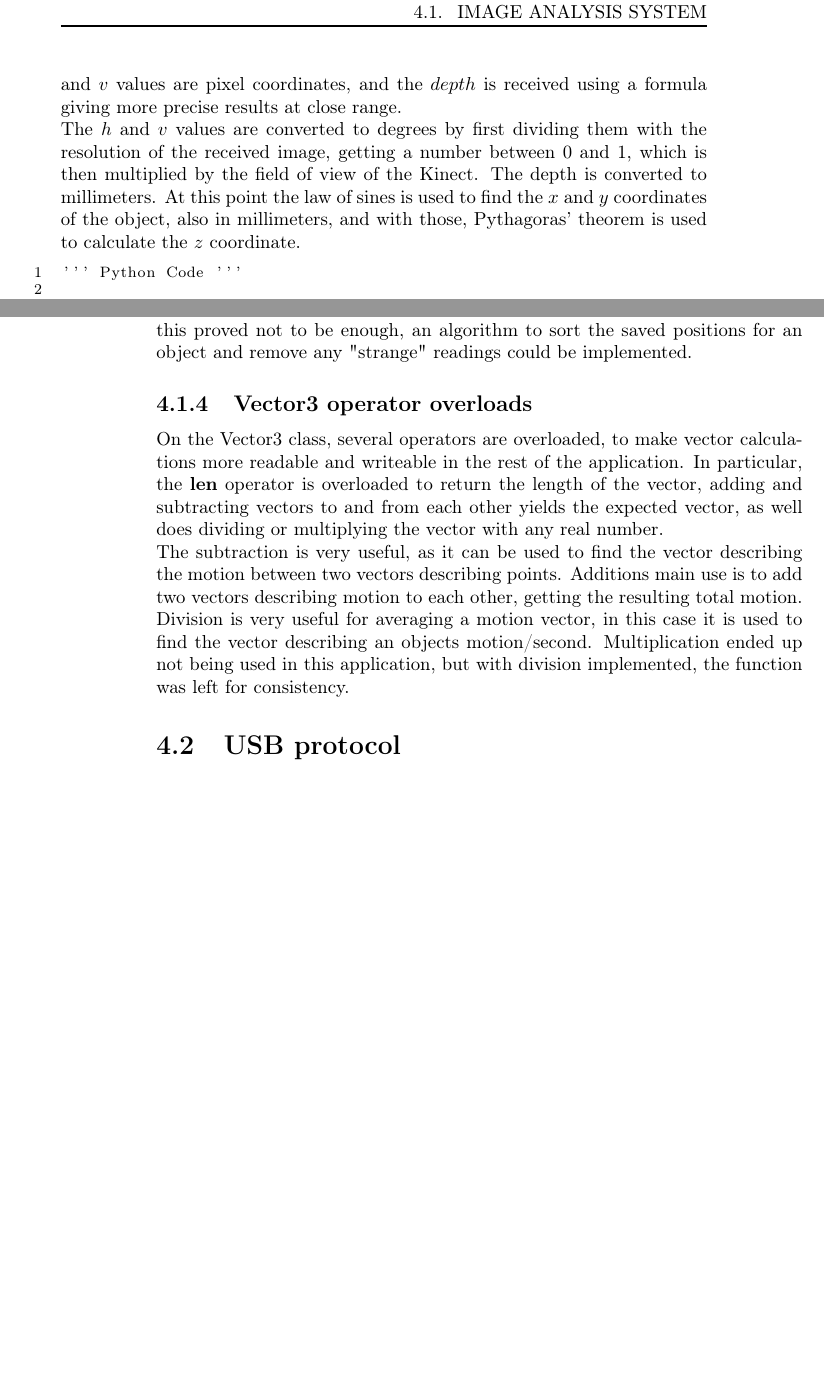
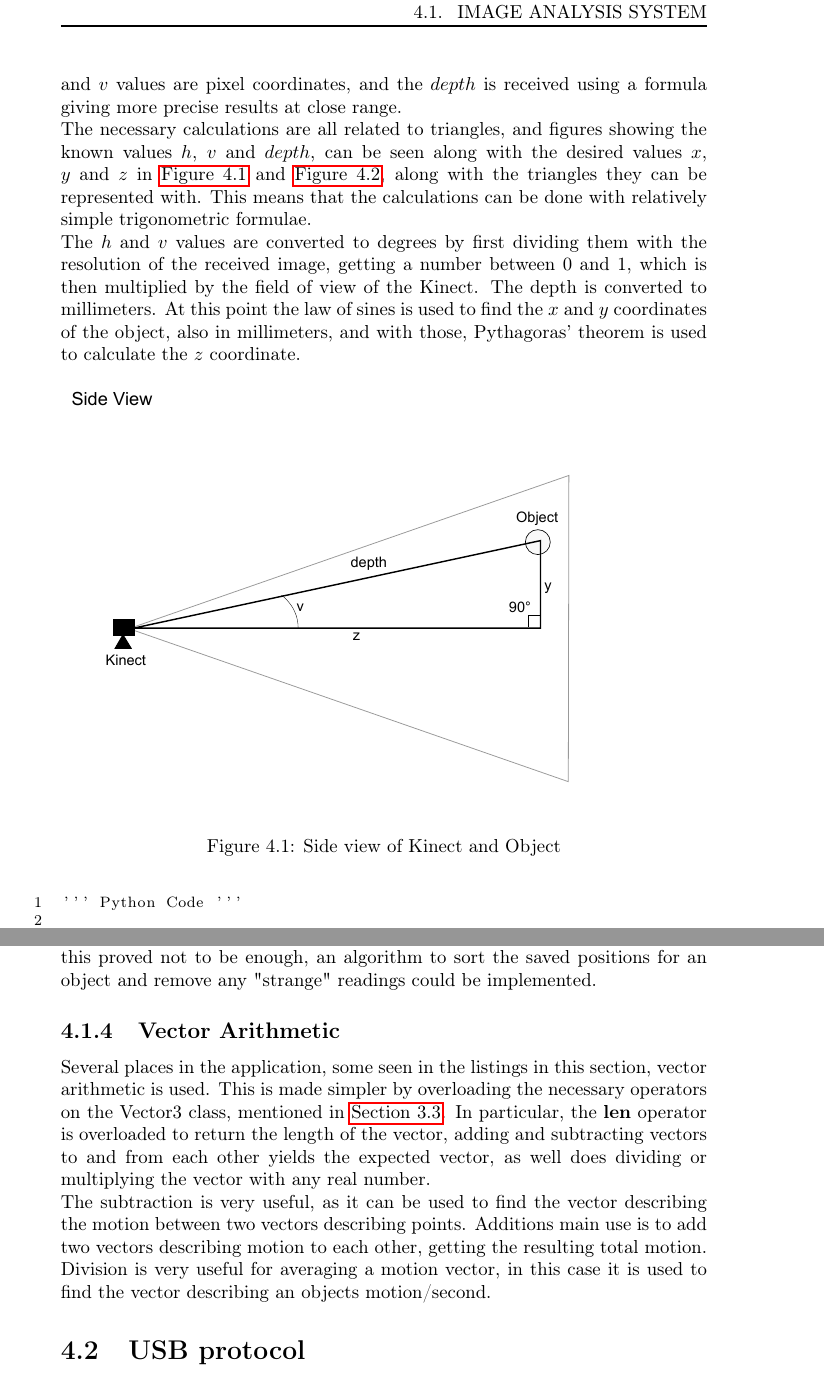
Before and after one commit to Ezphares/sw501e12, a LaTeX thesis (report/master.tex, which reads report/tex/implementation/imageanalysis.tex): two parts of pages 33 and 34 of 42 before the commit and two parts of pages 33 and 35 of 44 after it, joined at a grey line, cut so that both start at the same text, the shorter picture padded with empty space. Compiled offline with pdfLaTeX.

Commit message:
Updated image analysis, as per David's comments

```diff
--- a/report/tex/implementation/imageanalysis.tex
+++ b/report/tex/implementation/imageanalysis.tex
@@ -28,8 +28,16 @@ in this can be seen in \autoref{lst:kinectconvert}. The functions on the KinectD
 as the raw data is not very useful for position calculations: The $h$ and $v$ values are pixel coordinates, and the $depth$
 is received using a formula giving more precise results at close range.
 
+The necessary calculations are all related to triangles, and figures showing the known values $h$, $v$ and $depth$,
+can be seen along with the desired values $x$, $y$ and $z$ in \autoref{fig:kinectfigside} and \autoref{fig:kinectfigtop},
+along with the triangles they can be represented with. This means that the calculations can be done with relatively
+simple trigonometric formulae.
+
 The $h$ and $v$ values are converted to degrees by first dividing them with the resolution of the received image, getting
 a number between 0 and 1, which is then multiplied by the field of view of the Kinect. The depth is converted to
 millimeters. At this point the law of sines is used to find the $x$ and $y$ coordinates of the object, also in
 millimeters, and with those, Pythagoras' theorem is used to calculate the $z$ coordinate.
 
+\begin{figure}[hbtp]
+\includegraphics[width=0.90\textwidth]{img/kinectfigside.pdf}
+\caption{Side view of Kinect and Object}
@@ -36,2 +50,5 @@ millimeters, and with those, Pythagoras' theorem is used to calculate the $z$ co
+\label{fig:kinectfigtop}
+\end{figure}
+
 \lstinputlisting[language=Python, caption=Kinect to Coordinate conversions, label=lst:kinectconvert]{listings/convert.py}
 
@@ -43,15 +60,14 @@ end where it was missing. This gives a reasonable security that the object is th
 to get a good average motion. Had this proved not to be enough, an algorithm to sort the saved positions for an object
 and remove any "strange" readings could be implemented.
 
-\subsection{Vector3 operator overloads}
-
-On the Vector3 class, several operators are overloaded, to make vector calculations more readable and writeable in the
-rest of the application. In particular, the \textbf{len} operator is overloaded to return the length of the vector,
+\subsection{Vector Arithmetic}
+Several places in the application, some seen in the listings in this section, vector arithmetic is used. This is
+made simpler by overloading the necessary operators on the Vector3 class, mentioned in \autoref{image_analysis_design}.
+In particular, the \textbf{len} operator is overloaded to return the length of the vector,
 adding and subtracting vectors to and from each other yields the expected vector, as well does dividing or multiplying
 the vector with any real number.
 
 The subtraction is very useful, as it can be used to find the vector describing the motion between two vectors describing
 points. Additions main use is to add two vectors describing motion to each other, getting the resulting total motion.
 Division is very useful for averaging a motion vector, in this case it is used to find the vector describing an objects
-motion/second. Multiplication ended up not being used in this application, but with division implemented, the function
-was left for consistency.
+motion/second.
```
Also changed, not shown: report/tex/implementation/imageanalysis.tex (8 more changed lines).
